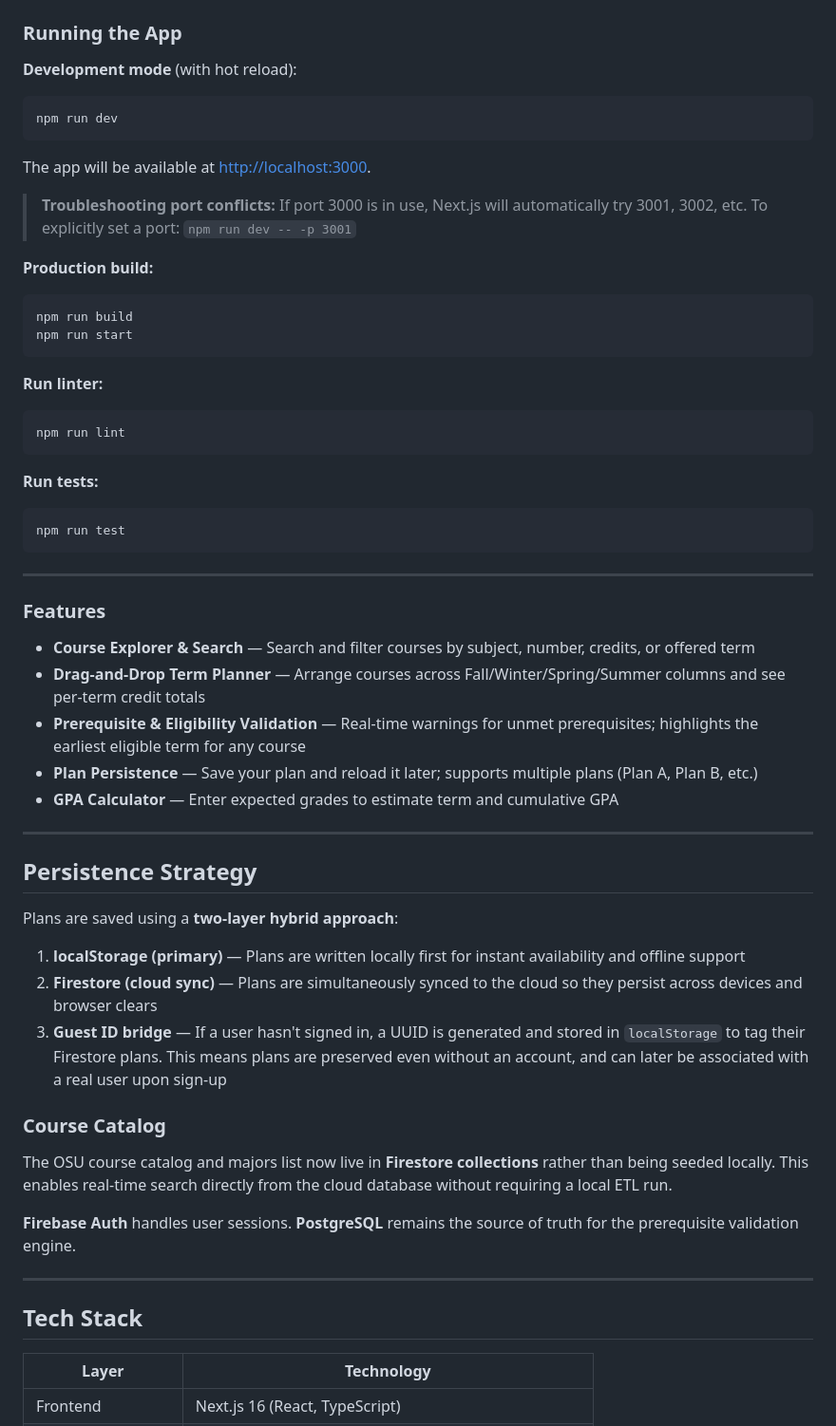
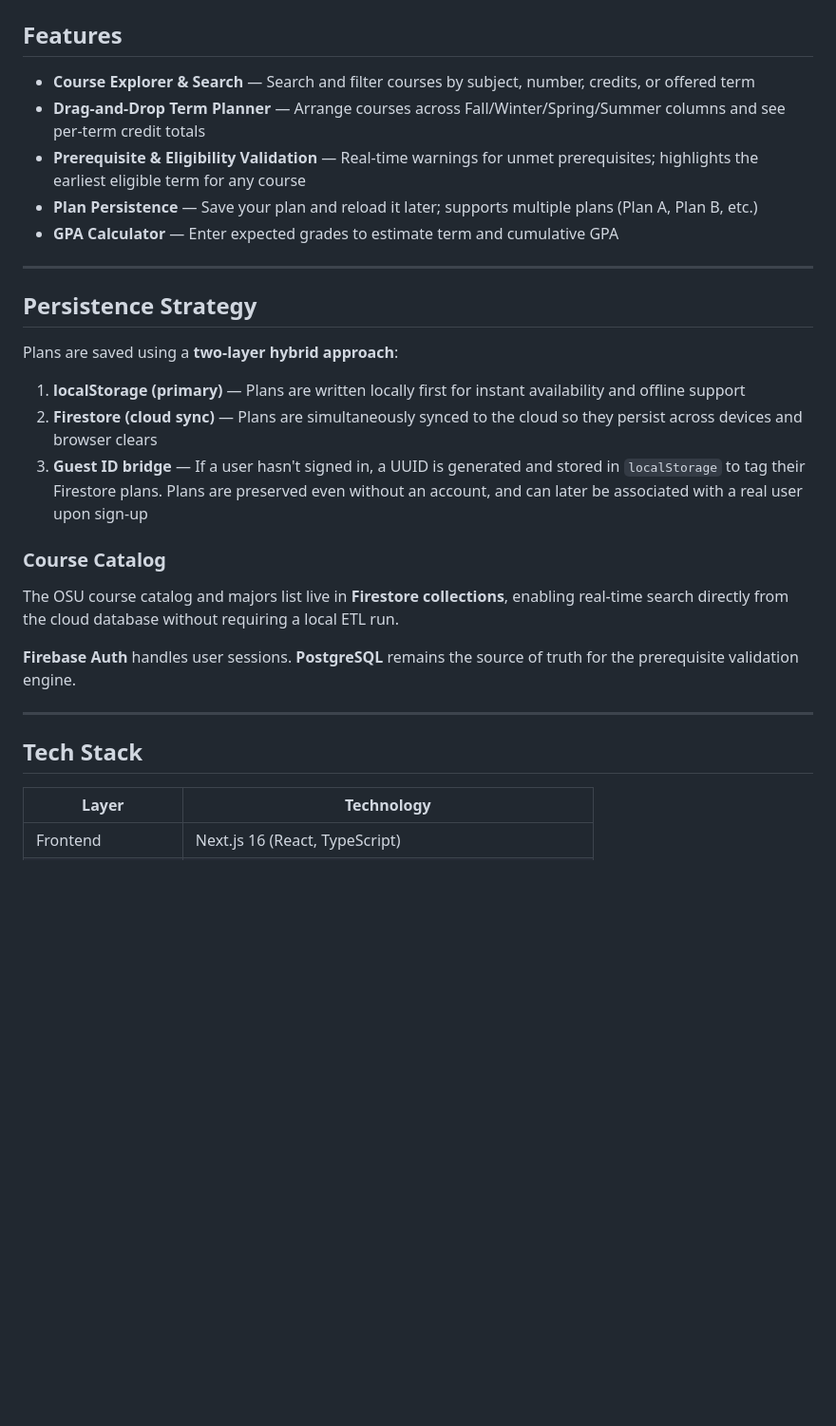
Before and after one commit to CareyQT/Software-Engr-II, a Markdown page: README.md, the part around one of its changes. Shown at 95% size. Rendered like a GitHub page; blank space fills up the shorter version.

````diff
--- a/README.md
+++ b/README.md
@@ -54,33 +30,4 @@ npm install
-### Running the App
-
-**Development mode** (with hot reload):
-```bash
-npm run dev
-```
-
-The app will be available at [http://localhost:3000](http://localhost:3000).
-
-> **Troubleshooting port conflicts:** If port 3000 is in use, Next.js will automatically try 3001, 3002, etc. To explicitly set a port: `npm run dev -- -p 3001`
-
-**Production build:**
-```bash
-npm run build
-npm run start
-```
-
-**Run linter:**
-```bash
-npm run lint
-```
-
-**Run tests:**
-```bash
-npm run test
-```
----
-
-
-### Features
+## Features
 - **Course Explorer & Search** — Search and filter courses by subject, number, credits, or offered term
 - **Drag-and-Drop Term Planner** — Arrange courses across Fall/Winter/Spring/Summer columns and see per-term credit totals
 - **Prerequisite & Eligibility Validation** — Real-time warnings for unmet prerequisites; highlights the earliest eligible term for any course
@@ -88,24 +35,22 @@ npm run test
 - **GPA Calculator** — Enter expected grades to estimate term and cumulative GPA
 
 ---
+
 ## Persistence Strategy
-
 Plans are saved using a **two-layer hybrid approach**:
 
 1. **localStorage (primary)** — Plans are written locally first for instant availability and offline support
 2. **Firestore (cloud sync)** — Plans are simultaneously synced to the cloud so they persist across devices and browser clears
-3. **Guest ID bridge** — If a user hasn't signed in, a UUID is generated and stored in `localStorage` to tag their Firestore plans. This means plans are preserved even without an account, and can later be associated with a real user upon sign-up
+3. **Guest ID bridge** — If a user hasn't signed in, a UUID is generated and stored in `localStorage` to tag their Firestore plans. Plans are preserved even without an account, and can later be associated with a real user upon sign-up
 
 ### Course Catalog
-
-The OSU course catalog and majors list now live in **Firestore collections** rather than being seeded locally. This enables real-time search directly from the cloud database without requiring a local ETL run.
+The OSU course catalog and majors list live in **Firestore collections**, enabling real-time search directly from the cloud database without requiring a local ETL run.
 
 **Firebase Auth** handles user sessions. **PostgreSQL** remains the source of truth for the prerequisite validation engine.
 
 ---
 
 ## Tech Stack
-
 | Layer | Technology |
 |---|---|
 | Frontend | Next.js 16 (React, TypeScript) |
````
Also changed, not shown: other parts of README.md (+11 -37 lines).
